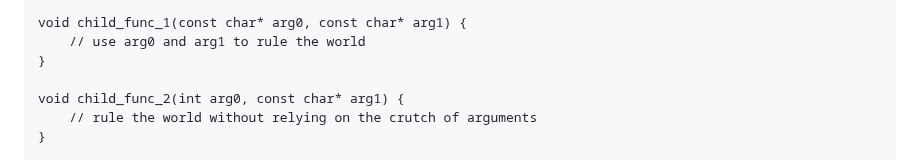
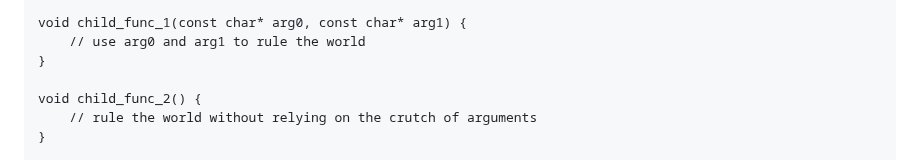
Before and after one commit to durandaltheta/cpp_template_workshop, a Markdown page: README.md, the part around the change. Drawn GitHub-style.

```diff
--- a/README.md
+++ b/README.md
@@ -164,7 +164,7 @@ void child_func_1(const char* arg0, const char* arg1) {
     // use arg0 and arg1 to rule the world
 }
 
-void child_func_2(int arg0, const char* arg1) {
+void child_func_2() {
     // rule the world without relying on the crutch of arguments
 }
 
```
